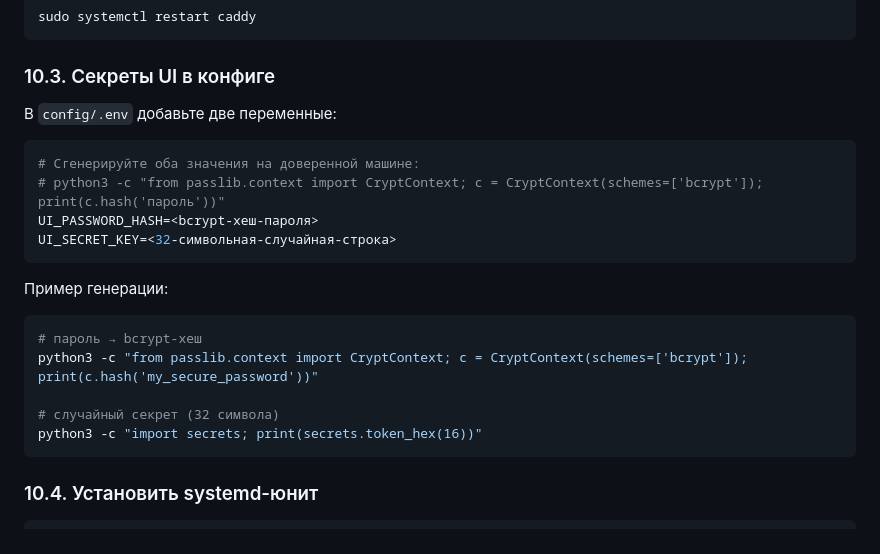
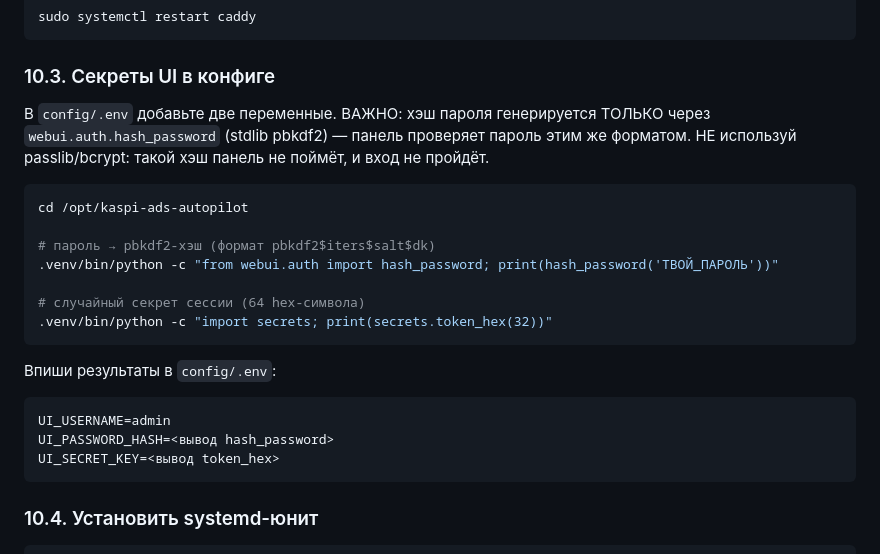
Before and after one commit to aidoha/kaspi-ads-autopilot, a Markdown page: deploy/DEPLOY.md, the part around the change. Drawn GitHub-style.

Commit message:
fix(deploy): DEPLOY.md — pbkdf2 hash_password вместо passlib/bcrypt
Раздел 10.3 инструктировал генерировать UI_PASSWORD_HASH через passlib bcrypt,
но webui.auth.verify_password понимает ТОЛЬКО pbkdf2$-формат из hash_password
(passlib даже не в зависимостях) → вход бы всегда падал. Исправлено на
.venv/bin/python -c "from webui.auth import hash_password; ...", секрет —
token_hex(32) (было 16). Проверено round-trip hash/verify.

Co-Authored-By: Claude Opus 4.8 <noreply@anthropic.com>
Claude-Session: https://claude.ai/code/session_01V8jnr7RZfsxu9yTUuuWxpL

````diff
--- a/deploy/DEPLOY.md
+++ b/deploy/DEPLOY.md
@@ -193,23 +193,27 @@ sudo systemctl restart caddy
 
 ### 10.3. Секреты UI в конфиге
 
-В `config/.env` добавьте две переменные:
+В `config/.env` добавьте две переменные. ВАЖНО: хэш пароля генерируется ТОЛЬКО
+через `webui.auth.hash_password` (stdlib pbkdf2) — панель проверяет пароль этим
+же форматом. НЕ используй passlib/bcrypt: такой хэш панель не поймёт, и вход не
+пройдёт.
 
 ```bash
-# Сгенерируйте оба значения на доверенной машине:
-# python3 -c "from passlib.context import CryptContext; c = CryptContext(schemes=['bcrypt']); print(c.hash('пароль'))"
-UI_PASSWORD_HASH=<bcrypt-хеш-пароля>
-UI_SECRET_KEY=<32-символьная-случайная-строка>
+cd /opt/kaspi-ads-autopilot
+
+# пароль → pbkdf2-хэш (формат pbkdf2$iters$salt$dk)
+.venv/bin/python -c "from webui.auth import hash_password; print(hash_password('ТВОЙ_ПАРОЛЬ'))"
+
+# случайный секрет сессии (64 hex-символа)
+.venv/bin/python -c "import secrets; print(secrets.token_hex(32))"
 ```
 
-Пример генерации:
+Впиши результаты в `config/.env`:
 
-```bash
-# пароль → bcrypt-хеш
-python3 -c "from passlib.context import CryptContext; c = CryptContext(schemes=['bcrypt']); print(c.hash('my_secure_password'))"
-
-# случайный секрет (32 символа)
-python3 -c "import secrets; print(secrets.token_hex(16))"
+```
+UI_USERNAME=admin
+UI_PASSWORD_HASH=<вывод hash_password>
+UI_SECRET_KEY=<вывод token_hex>
 ```
 
 ### 10.4. Установить systemd-юнит
````
